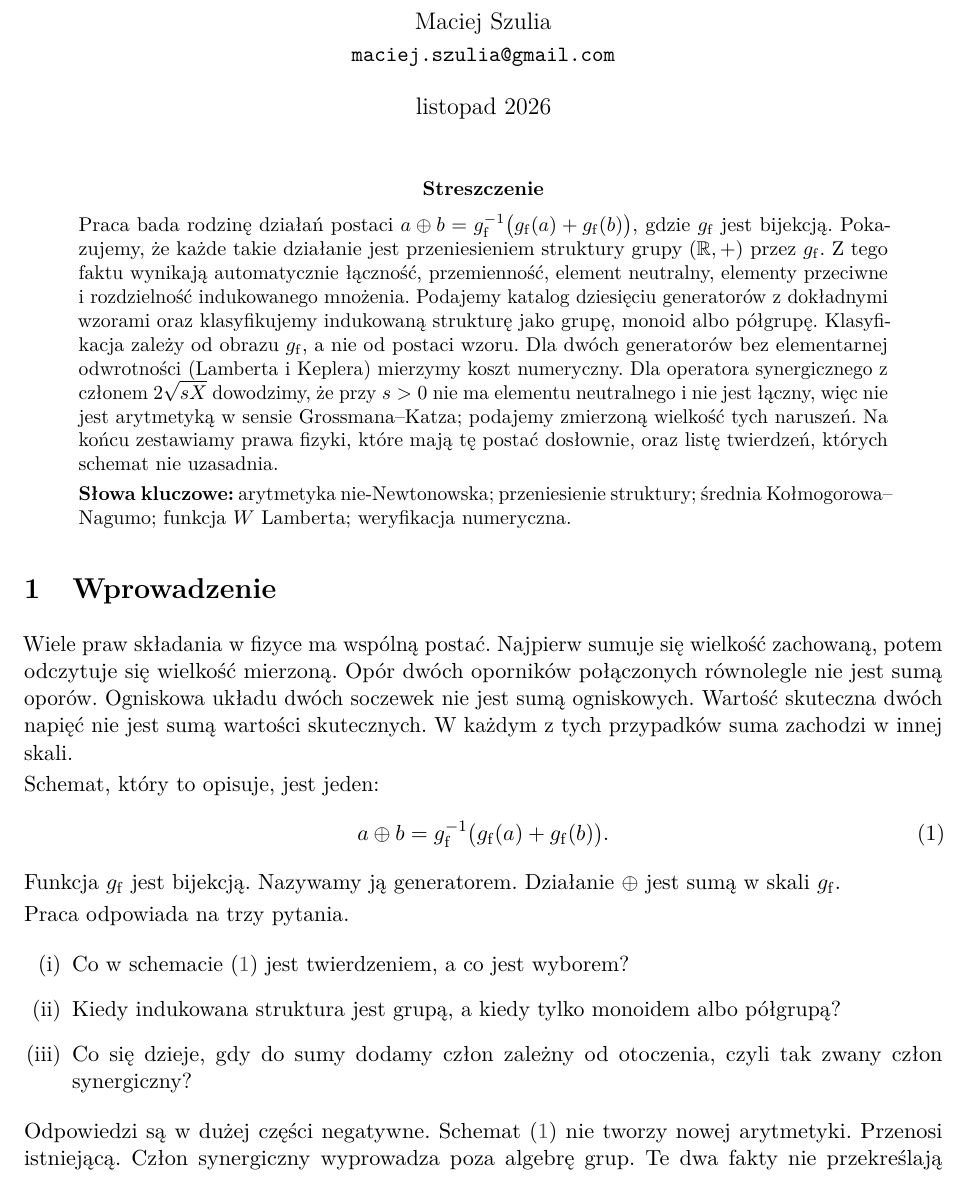
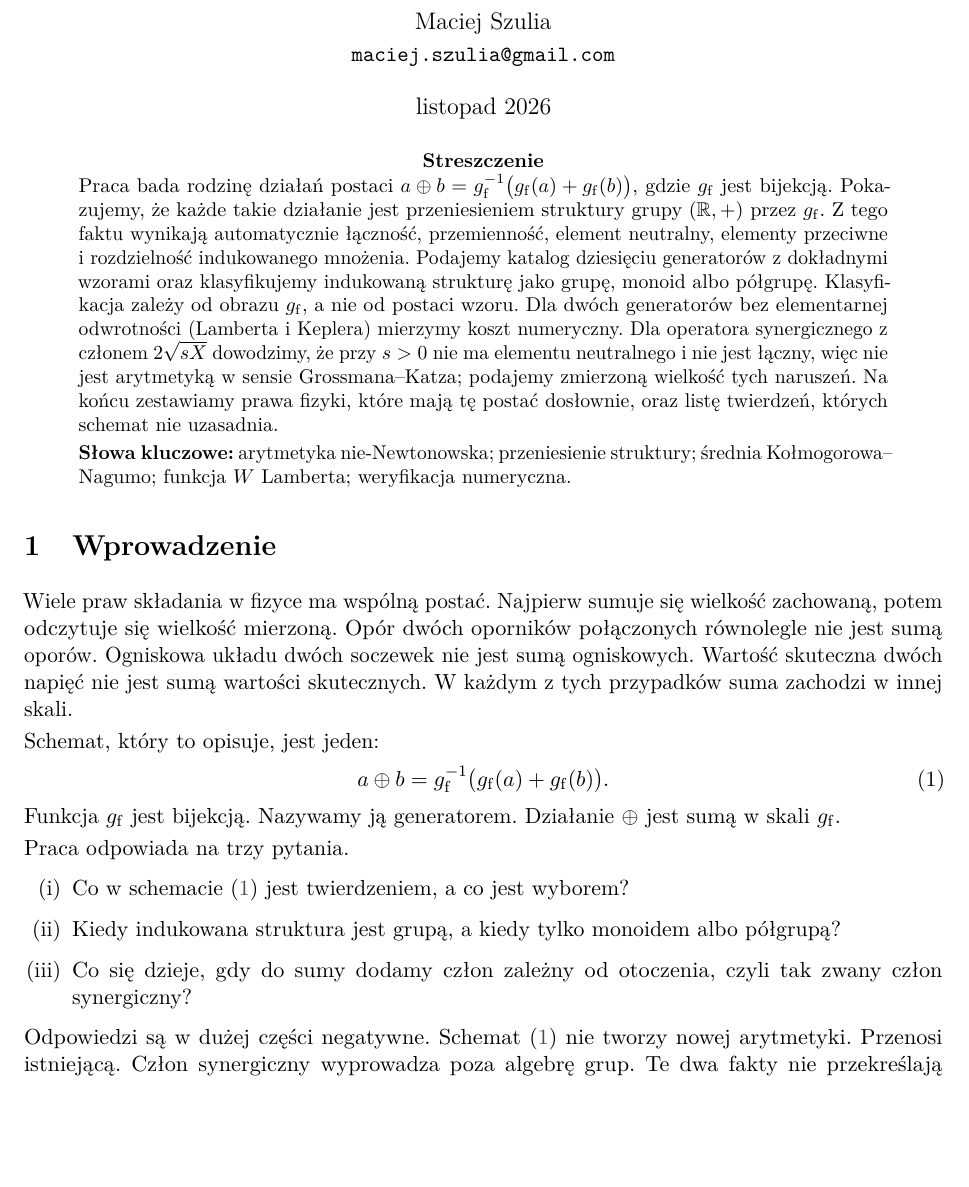
Before and after one commit to maciejszulia/function-generated-arithmetics, a LaTeX paper (paper/paper_pl.tex): part of page 1 of 8 before the commit and part of page 1 of 7 after it, cut so that both start at the same text, the shorter picture padded with empty space. Compiled offline with pdfLaTeX.

Commit message:
Keep the Polish first paper at seven pages after the author line change

```diff
--- a/paper/paper_pl.tex
+++ b/paper/paper_pl.tex
@@ -9,6 +9,7 @@ $a \gop b = \gf^{-1}\big(\gf(a)+\gf(b)\big)$}
 
 \begin{document}
 \maketitle
+\vspace{-1.5em}  % the address line under the name would otherwise push four references to an eighth page
 
 \begin{abstract}
 \noindent
```
Also changed, not shown: paper/paper_pl.pdf.
